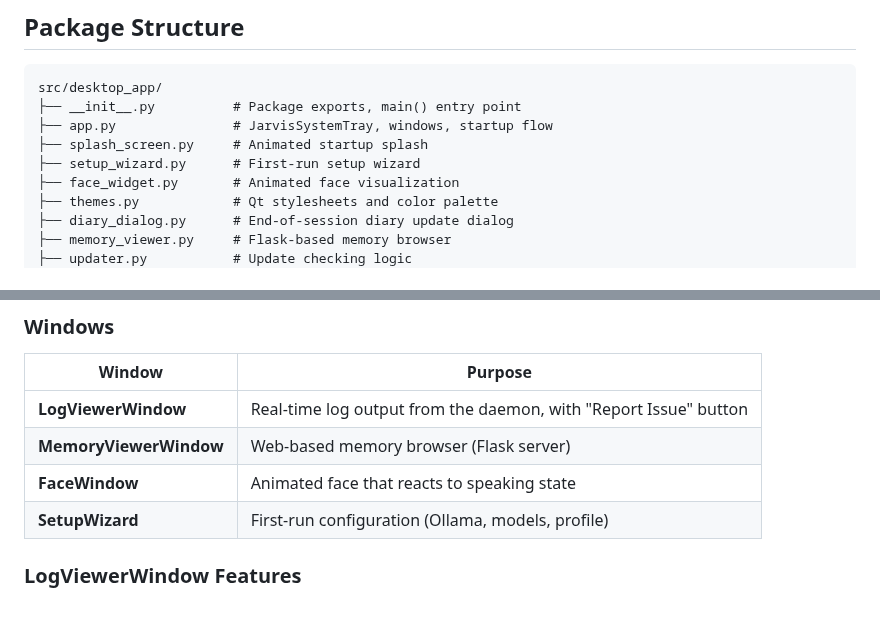
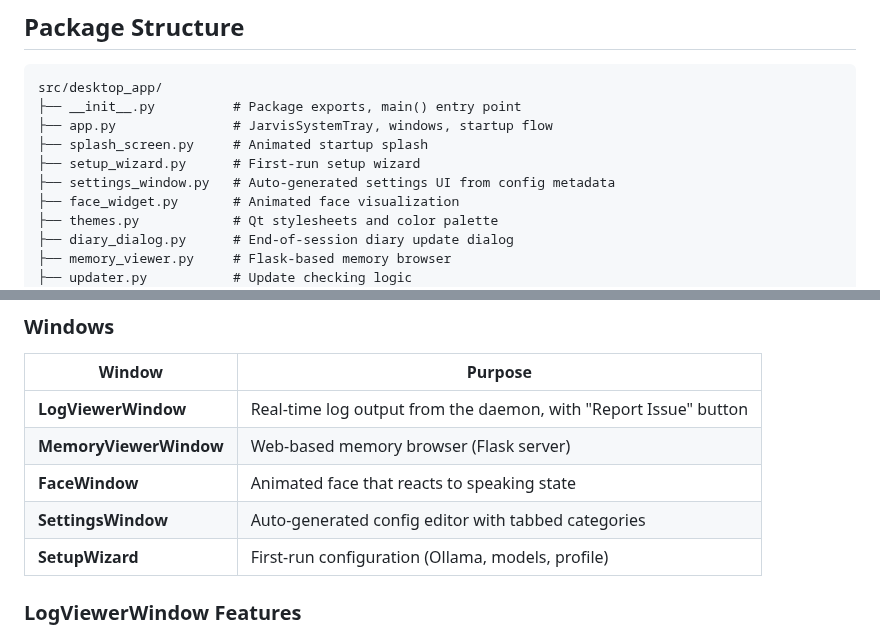
Before and after one commit to isair/jarvis, a Markdown page: src/desktop_app/desktop_app.spec.md, 2 parts joined by grey strips. Rendered like a GitHub page; blank space fills up the shorter version.

```diff
--- a/src/desktop_app/desktop_app.spec.md
+++ b/src/desktop_app/desktop_app.spec.md
@@ -18,6 +18,7 @@ src/desktop_app/
 ├── app.py               # JarvisSystemTray, windows, startup flow
 ├── splash_screen.py     # Animated startup splash
 ├── setup_wizard.py      # First-run setup wizard
+├── settings_window.py   # Auto-generated settings UI from config metadata
 ├── face_widget.py       # Animated face visualization
 ├── themes.py            # Qt stylesheets and color palette
 ├── diary_dialog.py      # End-of-session diary update dialog
@@ -85,6 +86,7 @@ The central controller that manages:
 | **LogViewerWindow** | Real-time log output from the daemon, with "Report Issue" button |
 | **MemoryViewerWindow** | Web-based memory browser (Flask server) |
 | **FaceWindow** | Animated face that reacts to speaking state |
+| **SettingsWindow** | Auto-generated config editor with tabbed categories |
 | **SetupWizard** | First-run configuration (Ollama, models, profile) |
 
 ### LogViewerWindow Features
```
Also changed, not shown: README.md (+5 -1 lines), src/desktop_app/settings_window.spec.md (added, +100 -0 lines), docs/img/settings-window.png (added), 3 other files.
